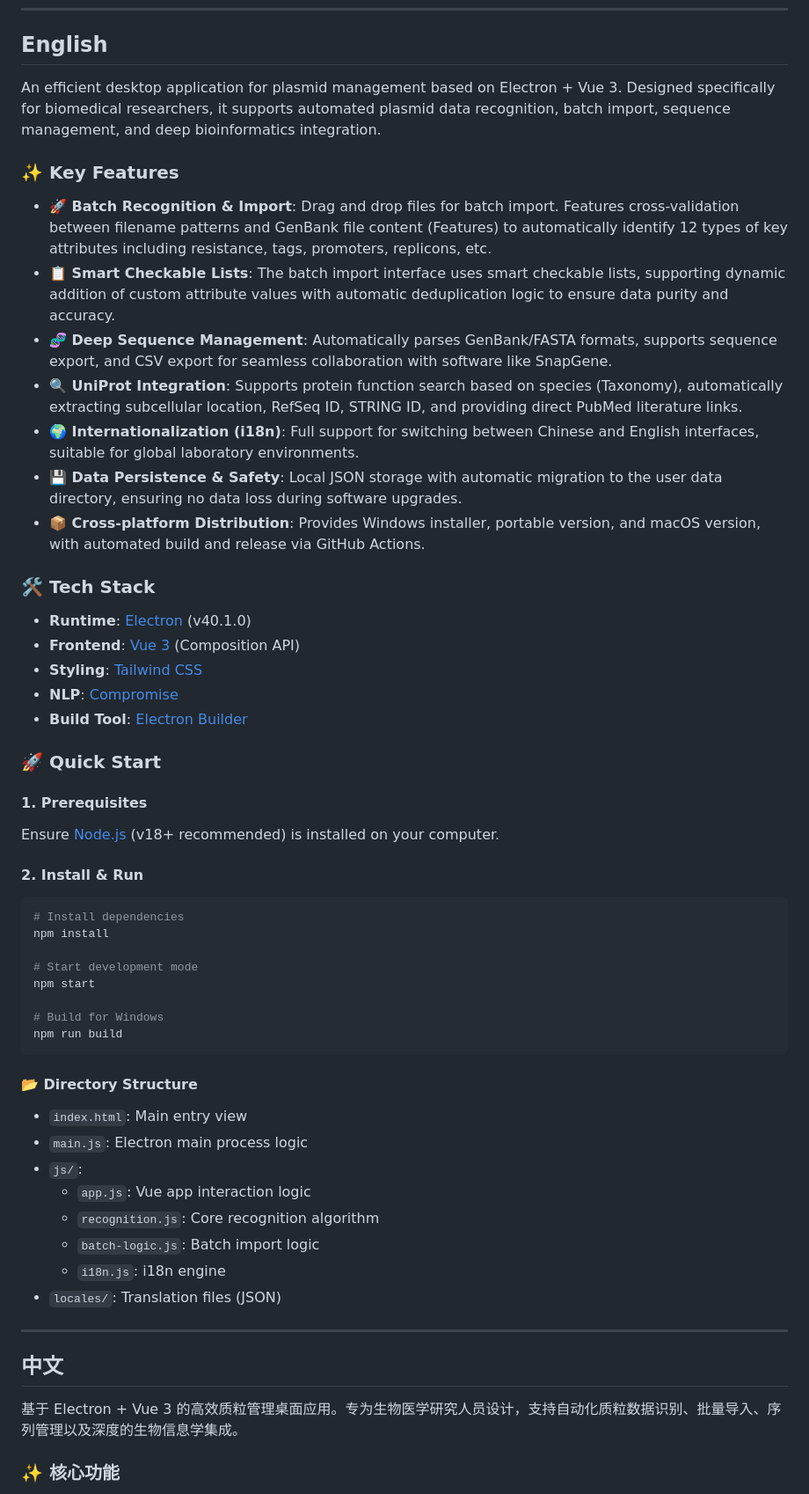
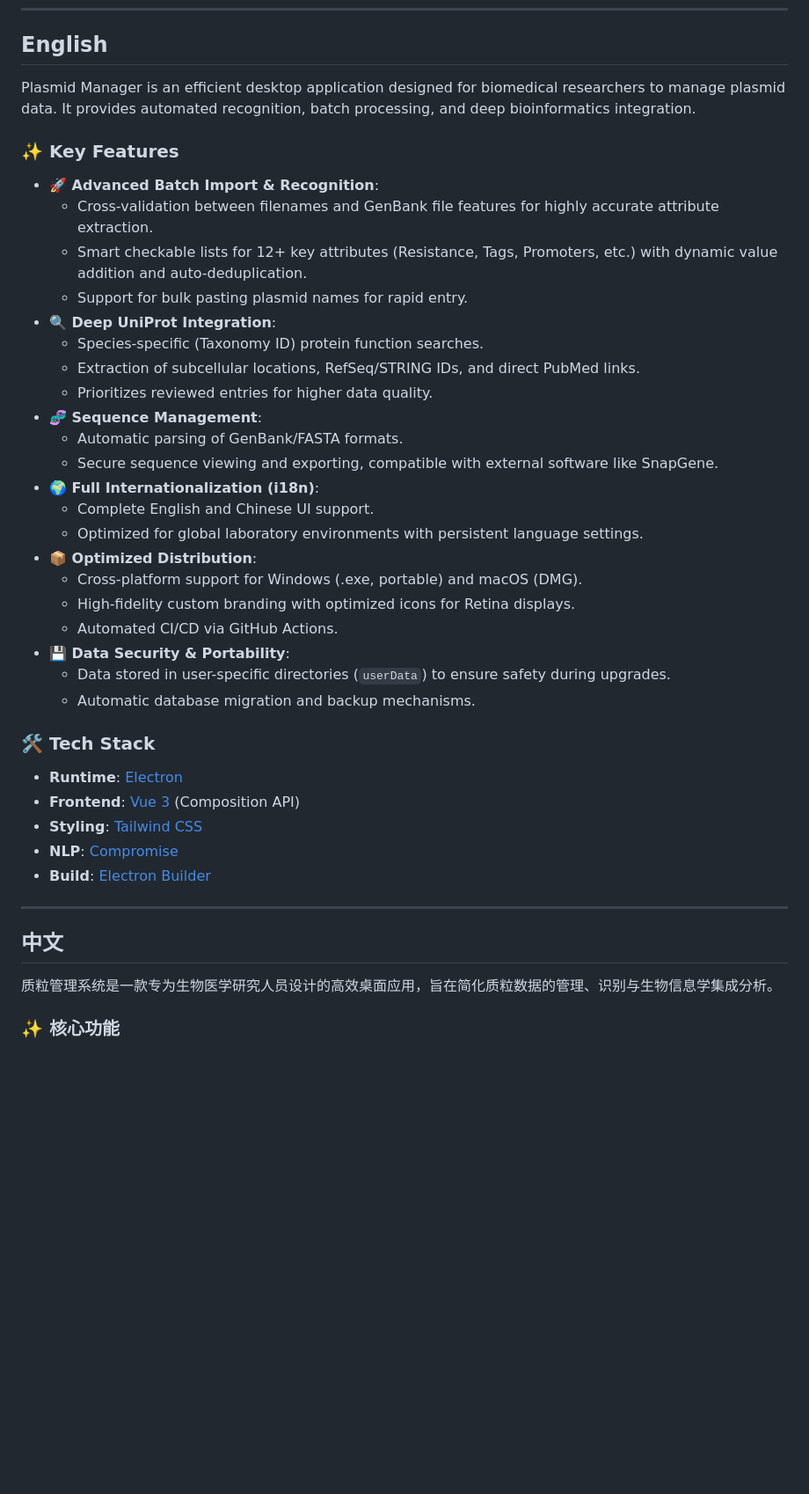
Before and after one commit to 234pk/plasmids_manager, a Markdown page: README.md, the part around one of its changes. Shown at 88% size. Rendered like a GitHub page; blank space fills up the shorter version.

Commit message:
docs: regenerate bilingual README.md based on 质粒管理系统.md

````diff
--- a/README.md
+++ b/README.md
@@ -7,59 +7,46 @@
 <a name="english"></a>
 ## English
 
-An efficient desktop application for plasmid management based on Electron + Vue 3. Designed specifically for biomedical researchers, it supports automated plasmid data recognition, batch import, sequence management, and deep bioinformatics integration.
+Plasmid Manager is an efficient desktop application designed for biomedical researchers to manage plasmid data. It provides automated recognition, batch processing, and deep bioinformatics integration.
 
 ### ✨ Key Features
 
-*   **🚀 Batch Recognition & Import**: Drag and drop files for batch import. Features cross-validation between filename patterns and GenBank file content (Features) to automatically identify 12 types of key attributes including resistance, tags, promoters, replicons, etc.
-*   **📋 Smart Checkable Lists**: The batch import interface uses smart checkable lists, supporting dynamic addition of custom attribute values with automatic deduplication logic to ensure data purity and accuracy.
-*   **🧬 Deep Sequence Management**: Automatically parses GenBank/FASTA formats, supports sequence export, and CSV export for seamless collaboration with software like SnapGene.
-*   **🔍 UniProt Integration**: Supports protein function search based on species (Taxonomy), automatically extracting subcellular location, RefSeq ID, STRING ID, and providing direct PubMed literature links.
-*   **🌍 Internationalization (i18n)**: Full support for switching between Chinese and English interfaces, suitable for global laboratory environments.
-*   **💾 Data Persistence & Safety**: Local JSON storage with automatic migration to the user data directory, ensuring no data loss during software upgrades.
-*   **📦 Cross-platform Distribution**: Provides Windows installer, portable version, and macOS version, with automated build and release via GitHub Actions.
+*   **🚀 Advanced Batch Import & Recognition**:
+    *   Cross-validation between filenames and GenBank file features for highly accurate attribute extraction.
+    *   Smart checkable lists for 12+ key attributes (Resistance, Tags, Promoters, etc.) with dynamic value addition and auto-deduplication.
+    *   Support for bulk pasting plasmid names for rapid entry.
+*   **🔍 Deep UniProt Integration**:
+    *   Species-specific (Taxonomy ID) protein function searches.
+    *   Extraction of subcellular locations, RefSeq/STRING IDs, and direct PubMed links.
+    *   Prioritizes reviewed entries for higher data quality.
+*   **🧬 Sequence Management**:
+    *   Automatic parsing of GenBank/FASTA formats.
+    *   Secure sequence viewing and exporting, compatible with external software like SnapGene.
+*   **🌍 Full Internationalization (i18n)**:
+    *   Complete English and Chinese UI support.
+    *   Optimized for global laboratory environments with persistent language settings.
+*   **📦 Optimized Distribution**:
+    *   Cross-platform support for Windows (.exe, portable) and macOS (DMG).
+    *   High-fidelity custom branding with optimized icons for Retina displays.
+    *   Automated CI/CD via GitHub Actions.
+*   **💾 Data Security & Portability**:
+    *   Data stored in user-specific directories (`userData`) to ensure safety during upgrades.
+    *   Automatic database migration and backup mechanisms.
 
 ### 🛠️ Tech Stack
 
-*   **Runtime**: [Electron](https://www.electronjs.org/) (v40.1.0)
+*   **Runtime**: [Electron](https://www.electronjs.org/)
 *   **Frontend**: [Vue 3](https://vuejs.org/) (Composition API)
 *   **Styling**: [Tailwind CSS](https://tailwindcss.com/)
 *   **NLP**: [Compromise](https://github.com/spencermountain/compromise)
-*   **Build Tool**: [Electron Builder](https://www.electron-build.org/)
-
-### 🚀 Quick Start
-
-#### 1. Prerequisites
-Ensure [Node.js](https://nodejs.org/) (v18+ recommended) is installed on your computer.
-
-#### 2. Install & Run
-```bash
-# Install dependencies
-npm install
-
-# Start development mode
-npm start
-
-# Build for Windows
-npm run build
-```
-
-#### 📂 Directory Structure
-*   `index.html`: Main entry view
-*   `main.js`: Electron main process logic
-*   `js/`:
-    *   `app.js`: Vue app interaction logic
-    *   `recognition.js`: Core recognition algorithm
-    *   `batch-logic.js`: Batch import logic
-    *   `i18n.js`: i18n engine
-*   `locales/`: Translation files (JSON)
+*   **Build**: [Electron Builder](https://www.electron-build.org/)
 
 ---
 
 <a name="中文"></a>
 ## 中文
 
-基于 Electron + Vue 3 的高效质粒管理桌面应用。专为生物医学研究人员设计，支持自动化质粒数据识别、批量导入、序列管理以及深度的生物信息学集成。
+质粒管理系统是一款专为生物医学研究人员设计的高效桌面应用，旨在简化质粒数据的管理、识别与生物信息学集成分析。
 
 ### ✨ 核心功能
 
````
Also changed, not shown: other parts of README.md (+24 -37 lines).
